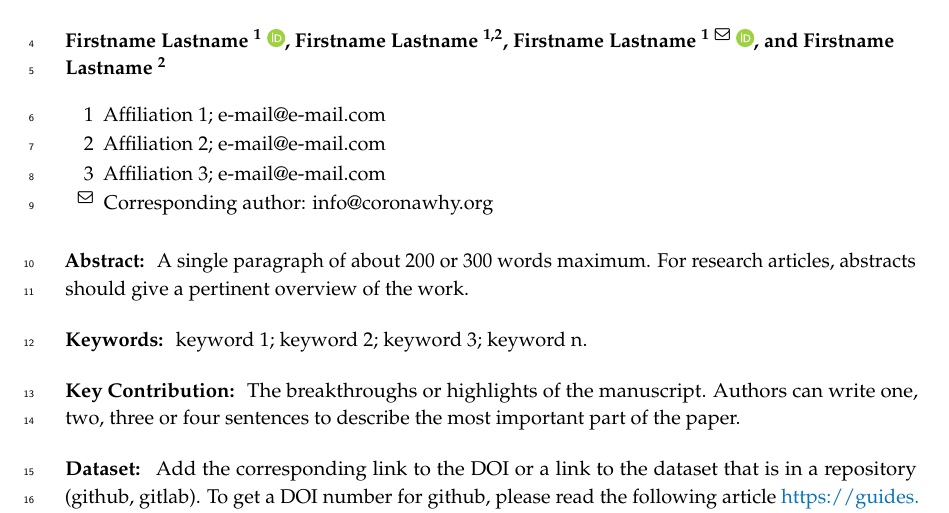
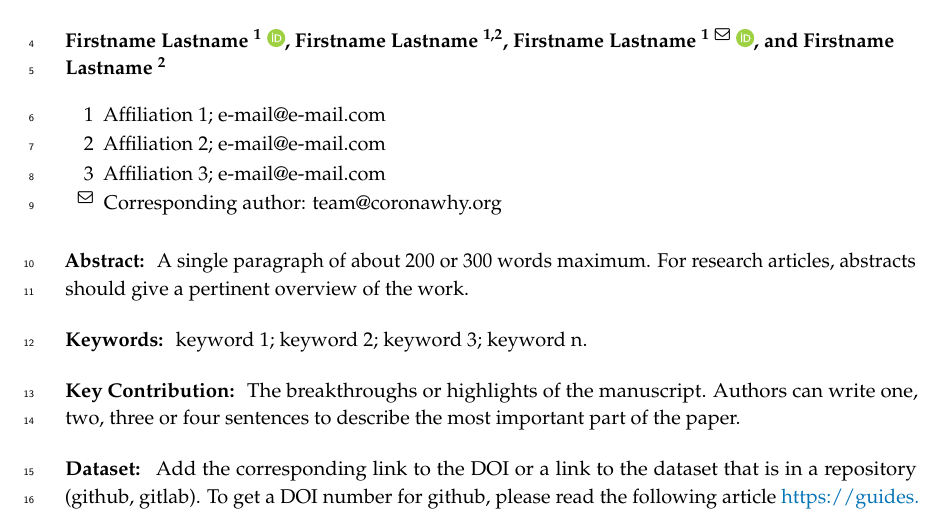
Before and after one commit to CoronaWhy/digitalkit-coronawhy, a LaTeX document (LaTeX_Template/template/Main.tex): part of page 1 of 8, cut so that both start at the same text. Compiled offline with pdfLaTeX.

Commit message:
Update email
Update email

```diff
--- a/LaTeX_Template/template/Main.tex
+++ b/LaTeX_Template/template/Main.tex
@@ -34,7 +34,7 @@ Firstname Lastname $^{2}$
     \item[1] Affiliation 1; e-mail@e-mail.com
     \item[2] Affiliation 2; e-mail@e-mail.com
     \item[3] Affiliation 3; e-mail@e-mail.com
-    \item[\textsuperscript{\faEnvelopeO}] Corresponding author: info@coronawhy.org
+    \item[\textsuperscript{\faEnvelopeO}] Corresponding author: team@coronawhy.org
 \end{packed_enum}
 }
 
```
Also changed, not shown: 2 other files.
